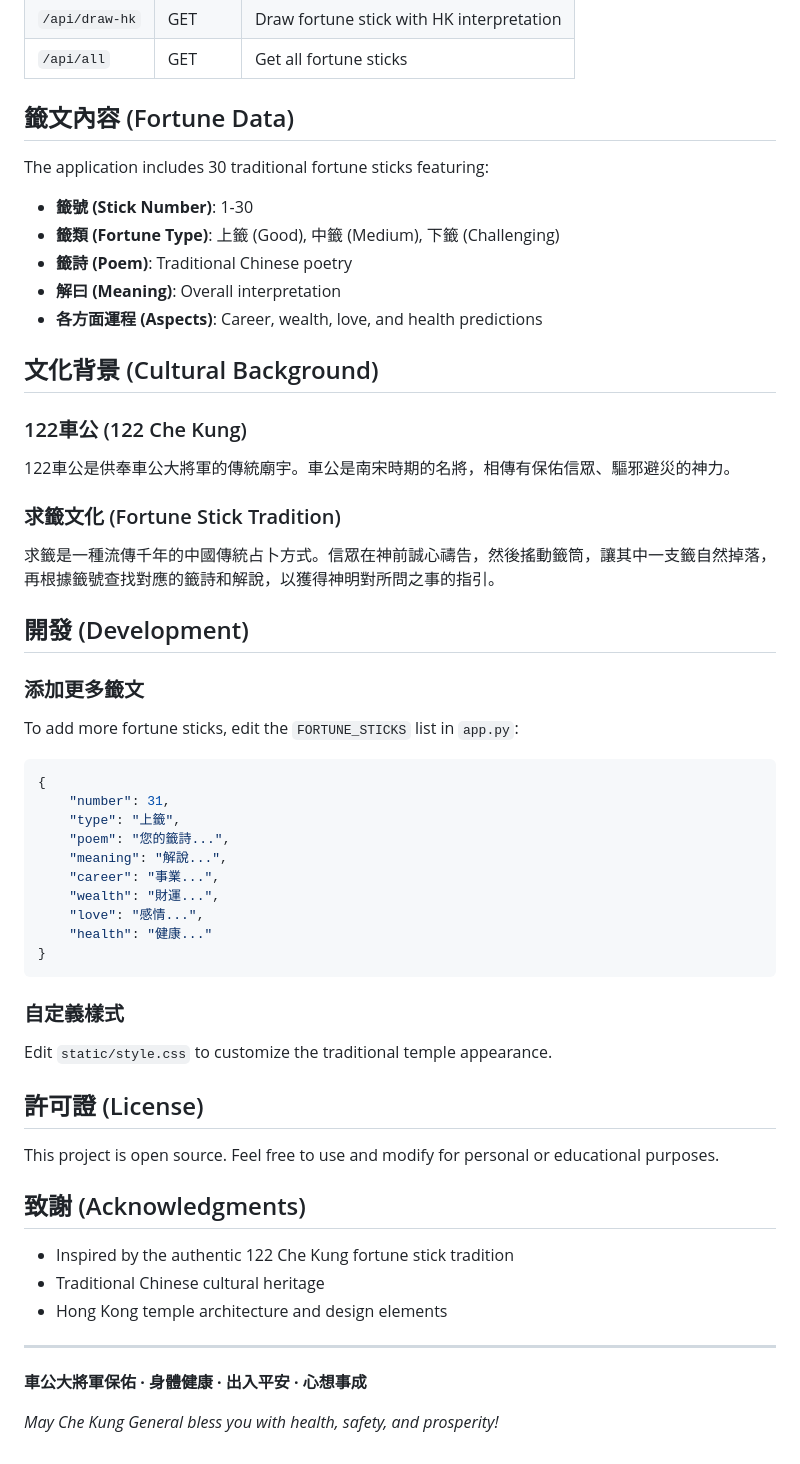
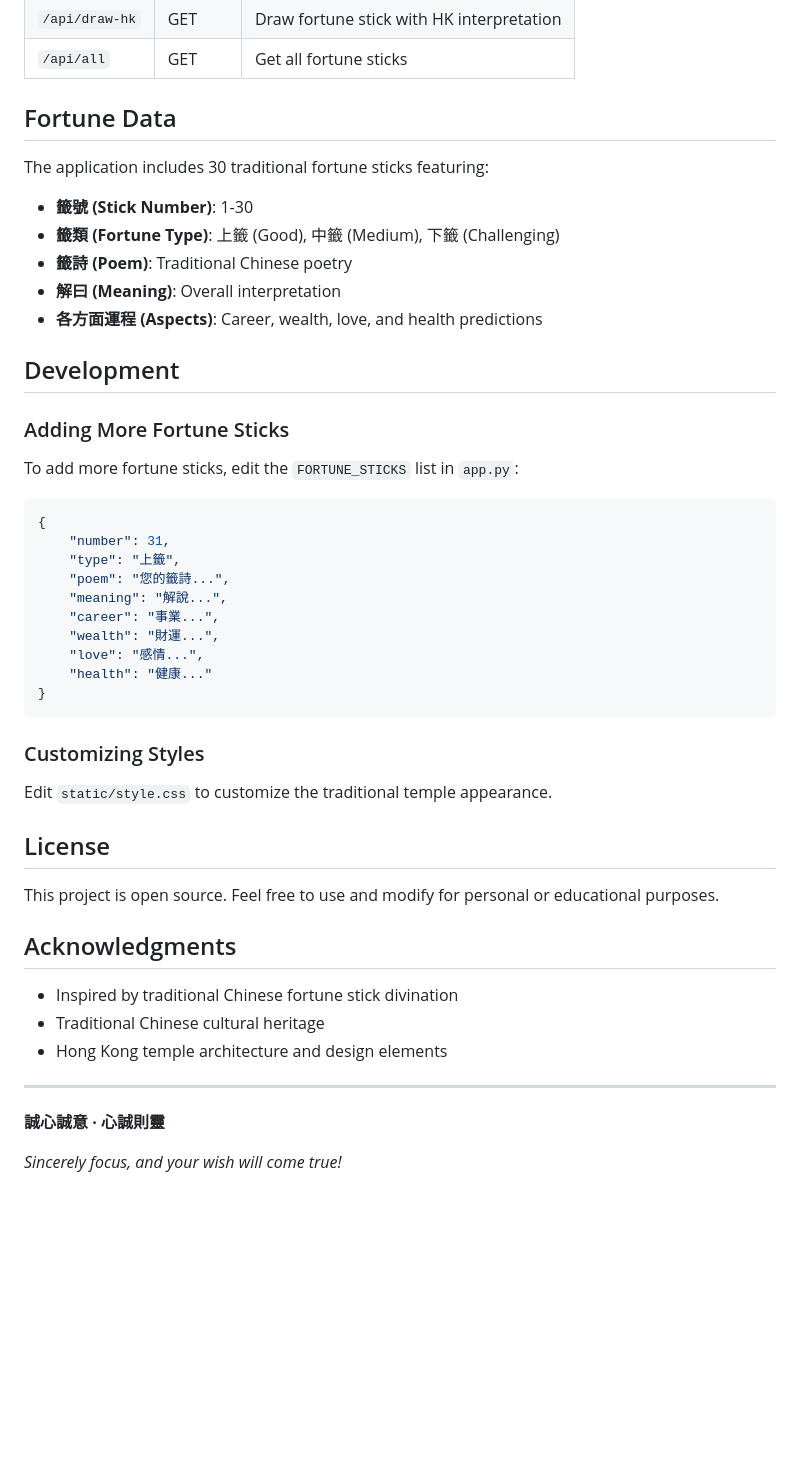
Before and after one commit to henrychtang/fortune-stick, a Markdown page: README.md, the part around one of its changes. Rendered like a GitHub page; blank space fills up the shorter version.

````diff
--- a/README.md
+++ b/README.md
@@ -80,7 +81,7 @@ lunar-new-year/
 | `/api/draw-hk` | GET | Draw fortune stick with HK interpretation |
 | `/api/all` | GET | Get all fortune sticks |
 
-## 籤文內容 (Fortune Data)
+## Fortune Data
 
 The application includes 30 traditional fortune sticks featuring:
 - **籤號 (Stick Number)**: 1-30
@@ -89,19 +90,9 @@ The application includes 30 traditional fortune sticks featuring:
 - **解曰 (Meaning)**: Overall interpretation
 - **各方面運程 (Aspects)**: Career, wealth, love, and health predictions
 
-## 文化背景 (Cultural Background)
+## Development
 
-### 122車公 (122 Che Kung)
-
-122車公是供奉車公大將軍的傳統廟宇。車公是南宋時期的名將，相傳有保佑信眾、驅邪避災的神力。
-
-### 求籤文化 (Fortune Stick Tradition)
-
-求籤是一種流傳千年的中國傳統占卜方式。信眾在神前誠心禱告，然後搖動籤筒，讓其中一支籤自然掉落，再根據籤號查找對應的籤詩和解說，以獲得神明對所問之事的指引。
-
-## 開發 (Development)
-
-### 添加更多籤文
+### Adding More Fortune Sticks
 
 To add more fortune sticks, edit the `FORTUNE_STICKS` list in `app.py`:
 
@@ -118,22 +109,22 @@ To add more fortune sticks, edit the `FORTUNE_STICKS` list in `app.py`:
 }
 ```
 
-### 自定義樣式
+### Customizing Styles
 
 Edit `static/style.css` to customize the traditional temple appearance.
 
-## 許可證 (License)
+## License
 
 This project is open source. Feel free to use and modify for personal or educational purposes.
 
-## 致謝 (Acknowledgments)
+## Acknowledgments
 
-- Inspired by the authentic 122 Che Kung fortune stick tradition
+- Inspired by traditional Chinese fortune stick divination
 - Traditional Chinese cultural heritage
 - Hong Kong temple architecture and design elements
 
 ---
 
-**車公大將軍保佑 · 身體健康 · 出入平安 · 心想事成**
+**誠心誠意 · 心誠則靈**
 
-*May Che Kung General bless you with health, safety, and prosperity!*
+*Sincerely focus, and your wish will come true!*
````
Also changed, not shown: other parts of README.md (+20 -19 lines).
